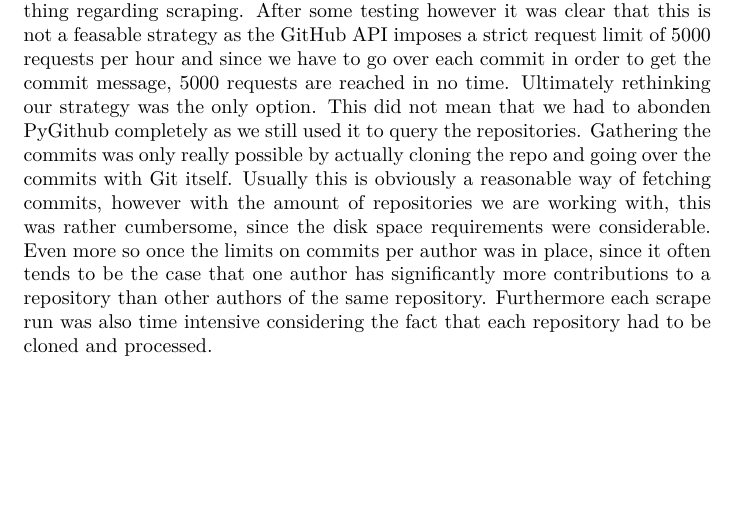
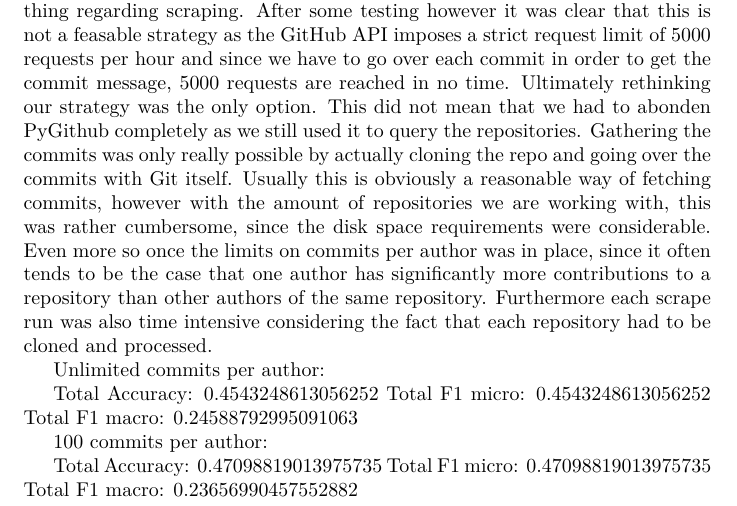
Before and after one commit to reitermarkus/commit-message-nlp, a LaTeX document (tex/paper.tex): part of page 5 of 5, cut so that both start at the same text, the shorter picture padded with empty space. Compiled offline with XeLaTeX.

Commit message:
Add results with and without author commit limit.

```diff
--- a/tex/paper.tex
+++ b/tex/paper.tex
@@ -52,4 +52,16 @@
   \input{sections/methodology.tex}
   \input{sections/implementation.tex}
   \input{sections/challenges.tex}
+
+  Unlimited commits per author:
+
+  Total Accuracy: 0.4543248613056252
+  Total F1 micro: 0.4543248613056252
+  Total F1 macro: 0.24588792995091063
+
+  100 commits per author:
+
+  Total Accuracy: 0.47098819013975735
+  Total F1 micro: 0.47098819013975735
+  Total F1 macro: 0.23656990457552882
 \end{document}
```
